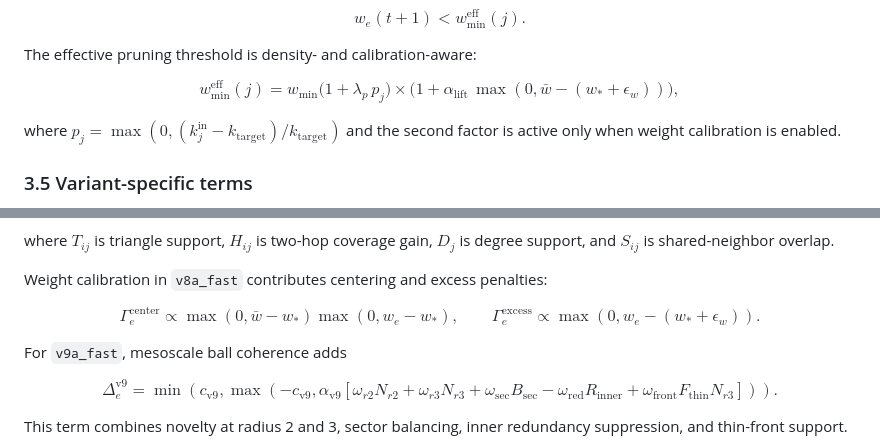
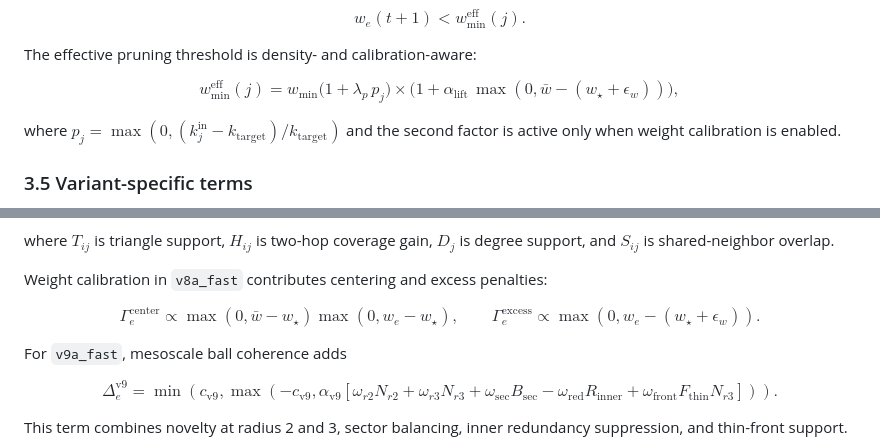
Before and after one commit to cblab/raumzeit, a Markdown page: emergent-geometry-causal-graphs/paper/manuscript.md, 2 parts joined by grey strips. GitHub-like rendering.

Commit message:
Fix final manuscript math symbol rendering

```diff
--- a/emergent-geometry-causal-graphs/paper/manuscript.md
+++ b/emergent-geometry-causal-graphs/paper/manuscript.md
@@ -107,7 +107,7 @@ The effective pruning threshold is density- and calibration-aware:
 
 $$
 w_{\min}^{\mathrm{eff}}(j)
-= w_{\min}\big(1+\lambda_p\,p_j\big)\times\big(1+\alpha_{\mathrm{lift}}\,\max(0,\bar w-(w_{*}+\epsilon_w))\big),
+= w_{\min}\big(1+\lambda_p\,p_j\big)\times\big(1+\alpha_{\mathrm{lift}}\,\max(0,\bar w-(w_{\star}+\epsilon_w))\big),
 $$
 
 where $p_j=\max(0,(k_j^{\mathrm{in}}-k_{\mathrm{target}})/k_{\mathrm{target}})$ and the second factor is active only when weight calibration is enabled.
@@ -129,8 +129,8 @@ where $T_{ij}$ is triangle support, $H_{ij}$ is two-hop coverage gain, $D_j$ is
 Weight calibration in `v8a_fast` contributes centering and excess penalties:
 
 $$
-\Gamma_e^{\mathrm{center}} \propto \max(0,\bar w - w_{*})\max(0,w_e - w_{*}),\qquad
-\Gamma_e^{\mathrm{excess}} \propto \max(0,w_e - (w_{*} + \epsilon_w)).
+\Gamma_e^{\mathrm{center}} \propto \max(0,\bar w - w_{\star})\max(0,w_e - w_{\star}),\qquad
+\Gamma_e^{\mathrm{excess}} \propto \max(0,w_e - (w_{\star} + \epsilon_w)).
 $$
 
 For `v9a_fast`, mesoscale ball coherence adds
```
